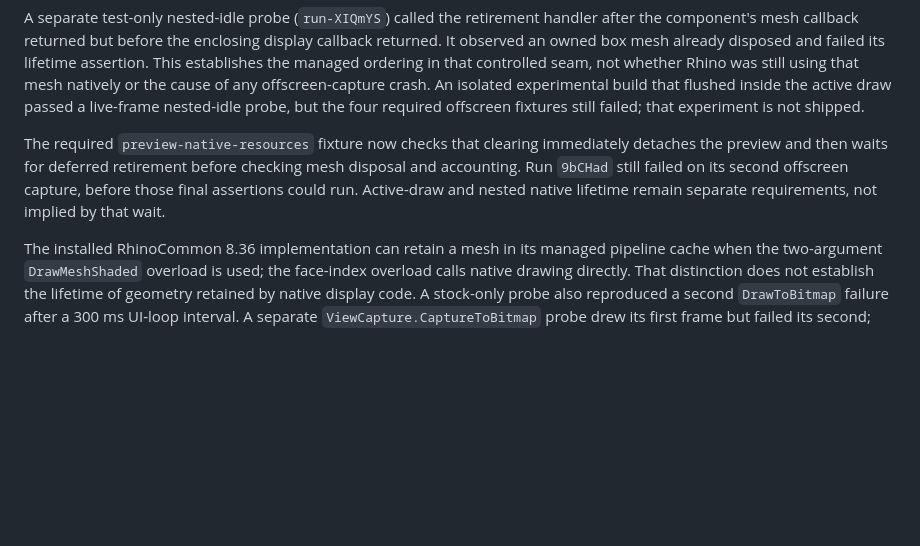
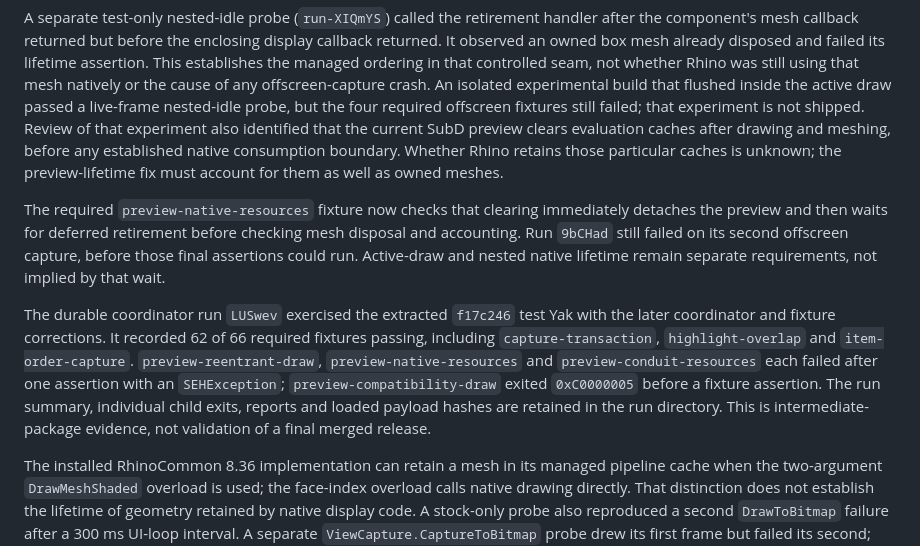
Before and after one commit to tsoumdoa/better-gh-panel, a Markdown page: docs/geometry-preview-safety.md, the part around the change. Rendered like a GitHub page; blank space fills up the shorter version.

Commit message:
Record durable Rhino package validation

```diff
--- a/docs/geometry-preview-safety.md
+++ b/docs/geometry-preview-safety.md
@@ -402,12 +402,26 @@ controlled seam, not whether Rhino was still using that mesh natively or the
 cause of any offscreen-capture crash. An isolated experimental build that flushed
 inside the active draw passed a live-frame nested-idle probe, but the four
 required offscreen fixtures still failed; that experiment is not shipped.
+Review of that experiment also identified that the current SubD preview clears
+evaluation caches after drawing and meshing, before any established native
+consumption boundary. Whether Rhino retains those particular caches is unknown;
+the preview-lifetime fix must account for them as well as owned meshes.
 
 The required `preview-native-resources` fixture now checks that clearing
 immediately detaches the preview and then waits for deferred retirement before
 checking mesh disposal and accounting. Run `9bCHad` still failed on its second
 offscreen capture, before those final assertions could run. Active-draw and
 nested native lifetime remain separate requirements, not implied by that wait.
+
+The durable coordinator run `LUSwev` exercised the extracted `f17c246` test
+Yak with the later coordinator and fixture corrections. It recorded 62 of 66
+required fixtures passing, including `capture-transaction`, `highlight-overlap`
+and `item-order-capture`. `preview-reentrant-draw`, `preview-native-resources`
+and `preview-conduit-resources` each failed after one assertion with an
+`SEHException`; `preview-compatibility-draw` exited `0xC0000005` before a
+fixture assertion. The run summary, individual child exits, reports and loaded
+payload hashes are retained in the run directory. This is intermediate-package
+evidence, not validation of a final merged release.
 
 The installed RhinoCommon 8.36 implementation can retain a mesh in its managed
 pipeline cache when the two-argument `DrawMeshShaded` overload is used; the
```
